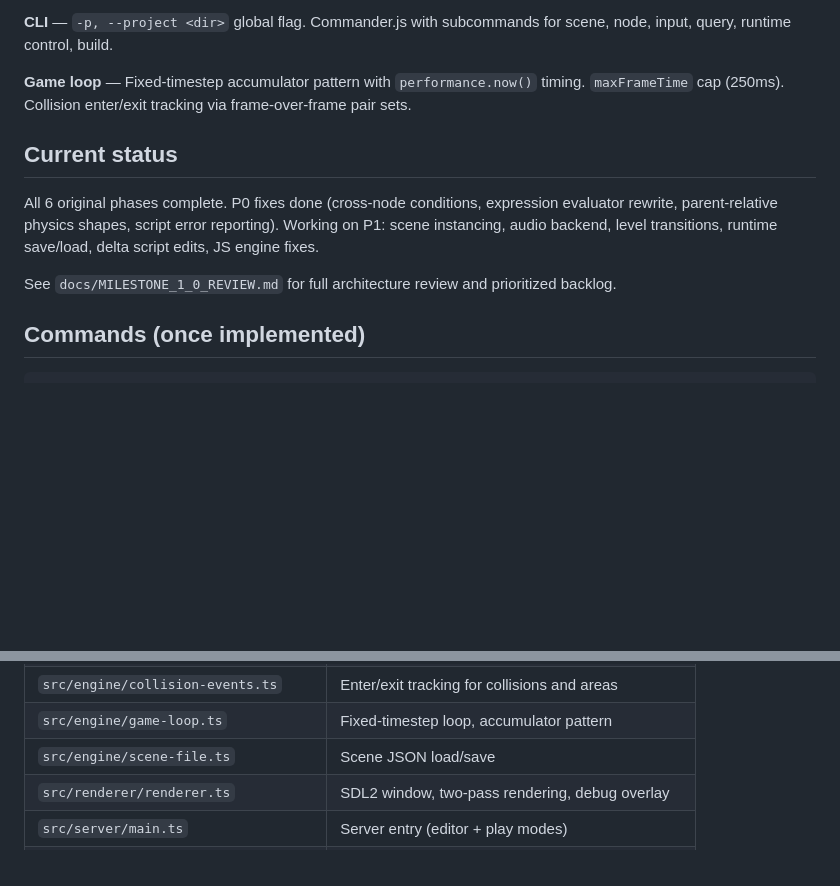
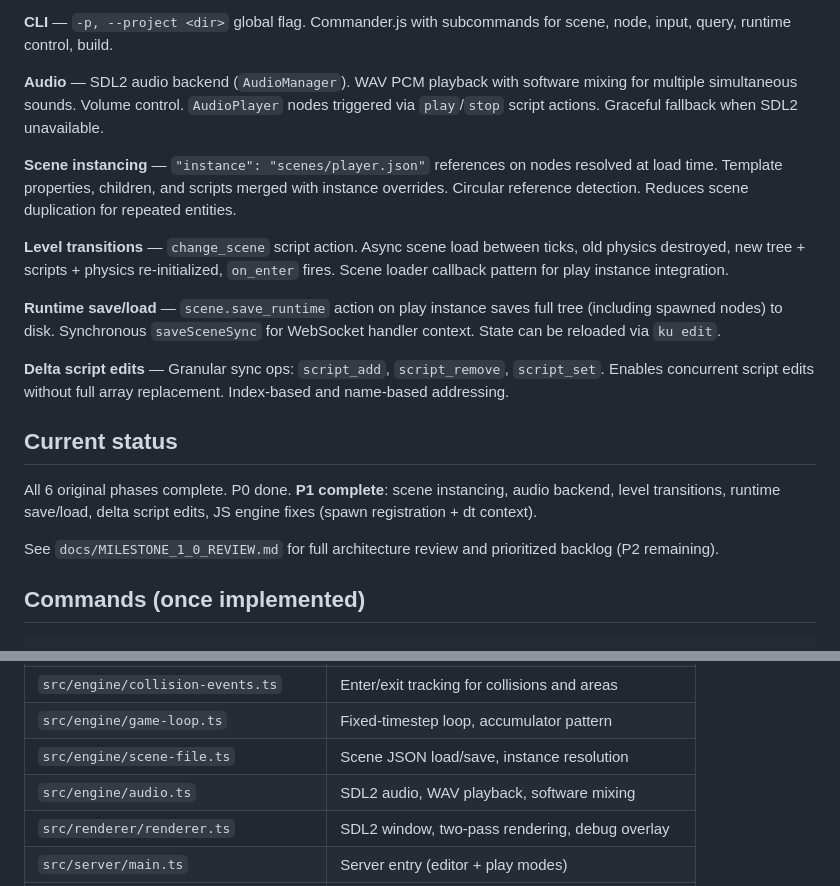
Before and after one commit to 7ujian/ku-engine, a Markdown page: CLAUDE.md, 2 parts joined by grey strips. GitHub-like rendering; blank space fills up the shorter version.

```diff
--- a/CLAUDE.md
+++ b/CLAUDE.md
@@ -43,13 +43,21 @@ Game logic is pure JSON — event-driven scripts with `on_key`, `on_collision`,
 
 **CLI** — `-p, --project <dir>` global flag. Commander.js with subcommands for scene, node, input, query, runtime control, build.
 
-**Game loop** — Fixed-timestep accumulator pattern with `performance.now()` timing. `maxFrameTime` cap (250ms). Collision enter/exit tracking via frame-over-frame pair sets.
+**Audio** — SDL2 audio backend (`AudioManager`). WAV PCM playback with software mixing for multiple simultaneous sounds. Volume control. `AudioPlayer` nodes triggered via `play`/`stop` script actions. Graceful fallback when SDL2 unavailable.
+
+**Scene instancing** — `"instance": "scenes/player.json"` references on nodes resolved at load time. Template properties, children, and scripts merged with instance overrides. Circular reference detection. Reduces scene duplication for repeated entities.
+
+**Level transitions** — `change_scene` script action. Async scene load between ticks, old physics destroyed, new tree + scripts + physics re-initialized, `on_enter` fires. Scene loader callback pattern for play instance integration.
+
+**Runtime save/load** — `scene.save_runtime` action on play instance saves full tree (including spawned nodes) to disk. Synchronous `saveSceneSync` for WebSocket handler context. State can be reloaded via `ku edit`.
+
+**Delta script edits** — Granular sync ops: `script_add`, `script_remove`, `script_set`. Enables concurrent script edits without full array replacement. Index-based and name-based addressing.
 
 ## Current status
 
-All 6 original phases complete. P0 fixes done (cross-node conditions, expression evaluator rewrite, parent-relative physics shapes, script error reporting). Working on P1: scene instancing, audio backend, level transitions, runtime save/load, delta script edits, JS engine fixes.
+All 6 original phases complete. P0 done. **P1 complete**: scene instancing, audio backend, level transitions, runtime save/load, delta script edits, JS engine fixes (spawn registration + dt context).
 
-See `docs/MILESTONE_1_0_REVIEW.md` for full architecture review and prioritized backlog.
+See `docs/MILESTONE_1_0_REVIEW.md` for full architecture review and prioritized backlog (P2 remaining).
 
 ## Commands (once implemented)
 
@@ -77,7 +85,8 @@ npm run build                  # compile TypeScript
 | `src/engine/physics.ts` | matter-js integration, world↔local sync |
 | `src/engine/collision-events.ts` | Enter/exit tracking for collisions and areas |
 | `src/engine/game-loop.ts` | Fixed-timestep loop, accumulator pattern |
-| `src/engine/scene-file.ts` | Scene JSON load/save |
+| `src/engine/scene-file.ts` | Scene JSON load/save, instance resolution |
+| `src/engine/audio.ts` | SDL2 audio, WAV playback, software mixing |
 | `src/renderer/renderer.ts` | SDL2 window, two-pass rendering, debug overlay |
 | `src/server/main.ts` | Server entry (editor + play modes) |
 | `src/server/message-handler.ts` | WebSocket message routing, sync ops |
```
Also changed, not shown: DESIGN.md (+59 -0 lines).
